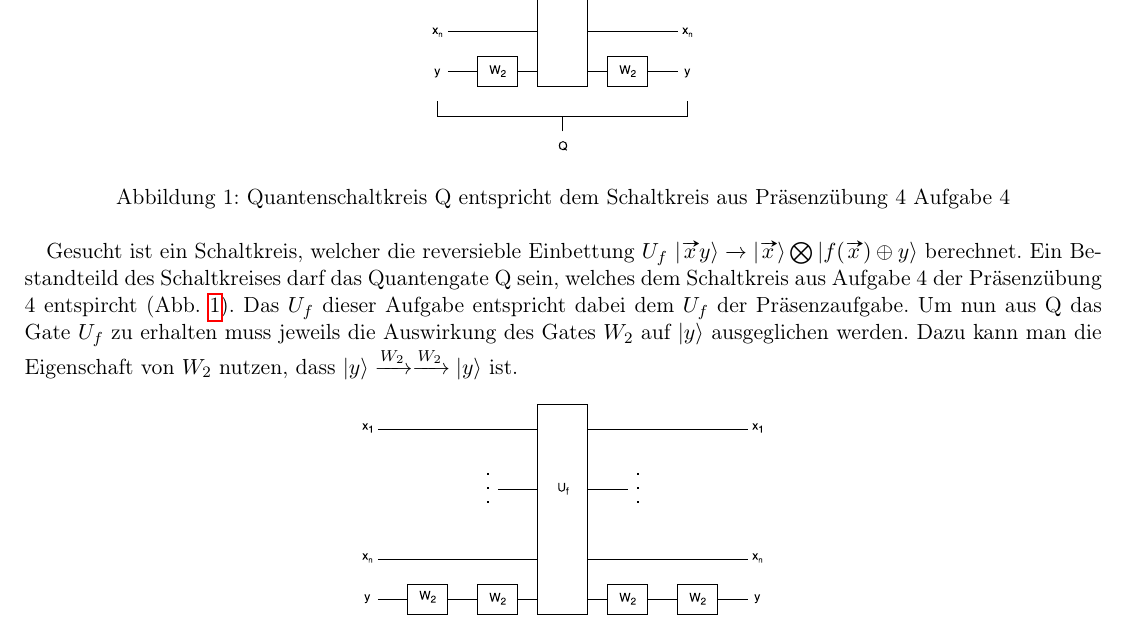
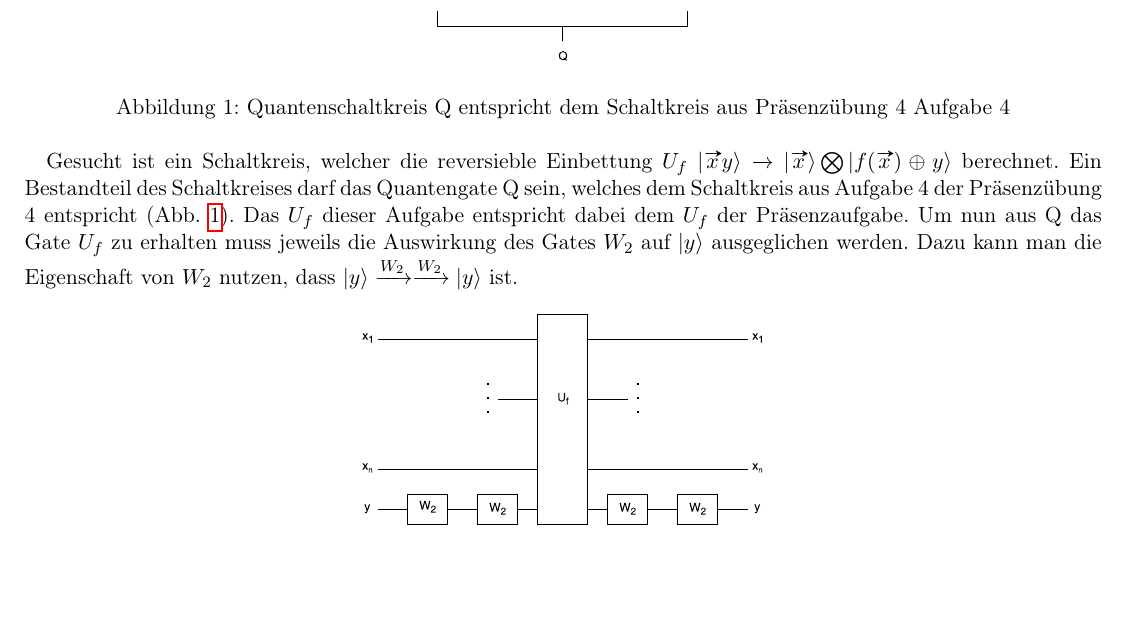
Before and after one commit to roeslpa/quantenalgorithmen, a LaTeX problem sheet (uebungen/Uebung4/Uebung4.tex): part of page 1 of 4, cut so that both start at the same text, the shorter picture padded with empty space. Compiled offline with pdfLaTeX; an older LaTeX class or package is replaced by its successor.

Commit message:
kleine Rechtschriebfehler ausgebessert

```diff
--- a/uebungen/Uebung4/Uebung4.tex
+++ b/uebungen/Uebung4/Uebung4.tex
@@ -30,7 +30,7 @@
 \label{p4a4}
 \end{figure}
 Gesucht ist ein Schaltkreis, welcher die reversieble Einbettung $U_f$ $|\vv{x}y\rangle \xrightarrow{} |\vv{x}\rangle \bigotimes |f(\vv{x}) \oplus y \rangle$ berechnet.
-Ein Bestandteild des Schaltkreises darf das Quantengate Q sein, welches dem Schaltkreis aus Aufgabe 4 der Präsenzübung 4 entspircht (Abb. \ref{p4a4}).
+Ein Bestandteil des Schaltkreises darf das Quantengate Q sein, welches dem Schaltkreis aus Aufgabe 4 der Präsenzübung 4 entspricht (Abb. \ref{p4a4}).
 Das $U_f$ dieser Aufgabe entspricht dabei dem $U_f$ der Präsenzaufgabe.
 Um nun aus Q das Gate $U_f$ zu erhalten muss jeweils die Auswirkung des Gates $W_2$ auf $|y\rangle$ ausgeglichen werden. Dazu kann man die Eigenschaft von $W_2$ nutzen, dass $|y\rangle \xrightarrow{W_2} \xrightarrow{W_2} |y\rangle$ ist.
 \begin{figure}[htp] \centering{
```
